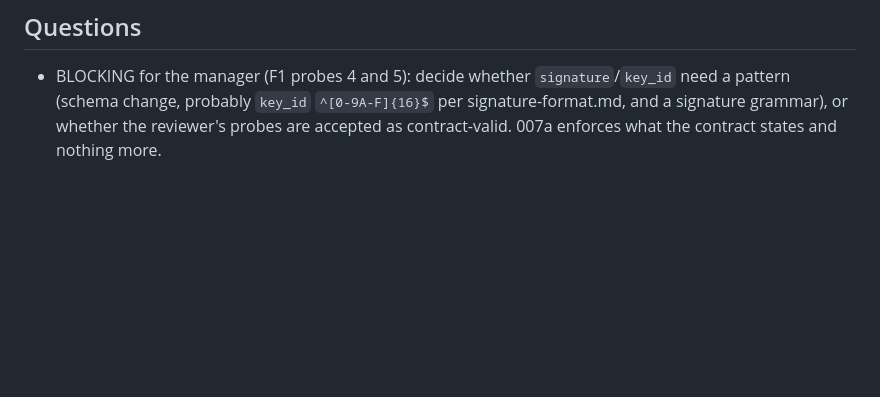
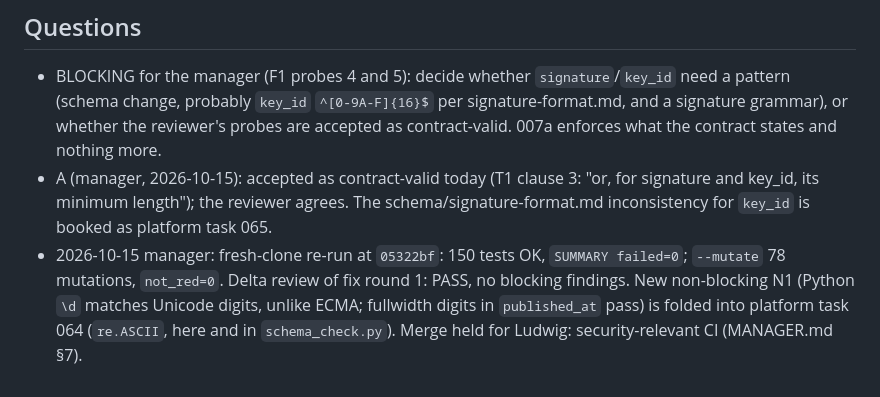
Before and after one commit to worldofmodcraft/registry, a Markdown page: docs/tasks/007a-registry-checkers-shape.md, the part around the change. Drawn GitHub-style; blank space fills up the shorter version.

Commit message:
Task 007a: manager answer, fresh-clone re-run, delta review PASS
Co-Authored-By: Claude Opus 5.5 <noreply@anthropic.com>

```diff
--- a/docs/tasks/007a-registry-checkers-shape.md
+++ b/docs/tasks/007a-registry-checkers-shape.md
@@ -236,3 +236,9 @@ sees. Alternative: accept a named maintainer class here, which would be a new de
 - BLOCKING for the manager (F1 probes 4 and 5): decide whether `signature`/`key_id` need a pattern (schema change, probably
   `key_id` `^[0-9A-F]{16}$` per signature-format.md, and a signature grammar), or whether the reviewer's probes are accepted as
   contract-valid. 007a enforces what the contract states and nothing more.
+- A (manager, 2026-10-15): accepted as contract-valid today (T1 clause 3: "or, for signature and key_id, its minimum
+  length"); the reviewer agrees. The schema/signature-format.md inconsistency for `key_id` is booked as platform task 065.
+- 2026-10-15 manager: fresh-clone re-run at `05322bf`: 150 tests OK, `SUMMARY failed=0`; `--mutate` 78 mutations,
+  `not_red=0`. Delta review of fix round 1: PASS, no blocking findings. New non-blocking N1 (Python `\d` matches Unicode
+  digits, unlike ECMA; fullwidth digits in `published_at` pass) is folded into platform task 064 (`re.ASCII`, here and in
+  `schema_check.py`). Merge held for Ludwig: security-relevant CI (MANAGER.md §7).
```
